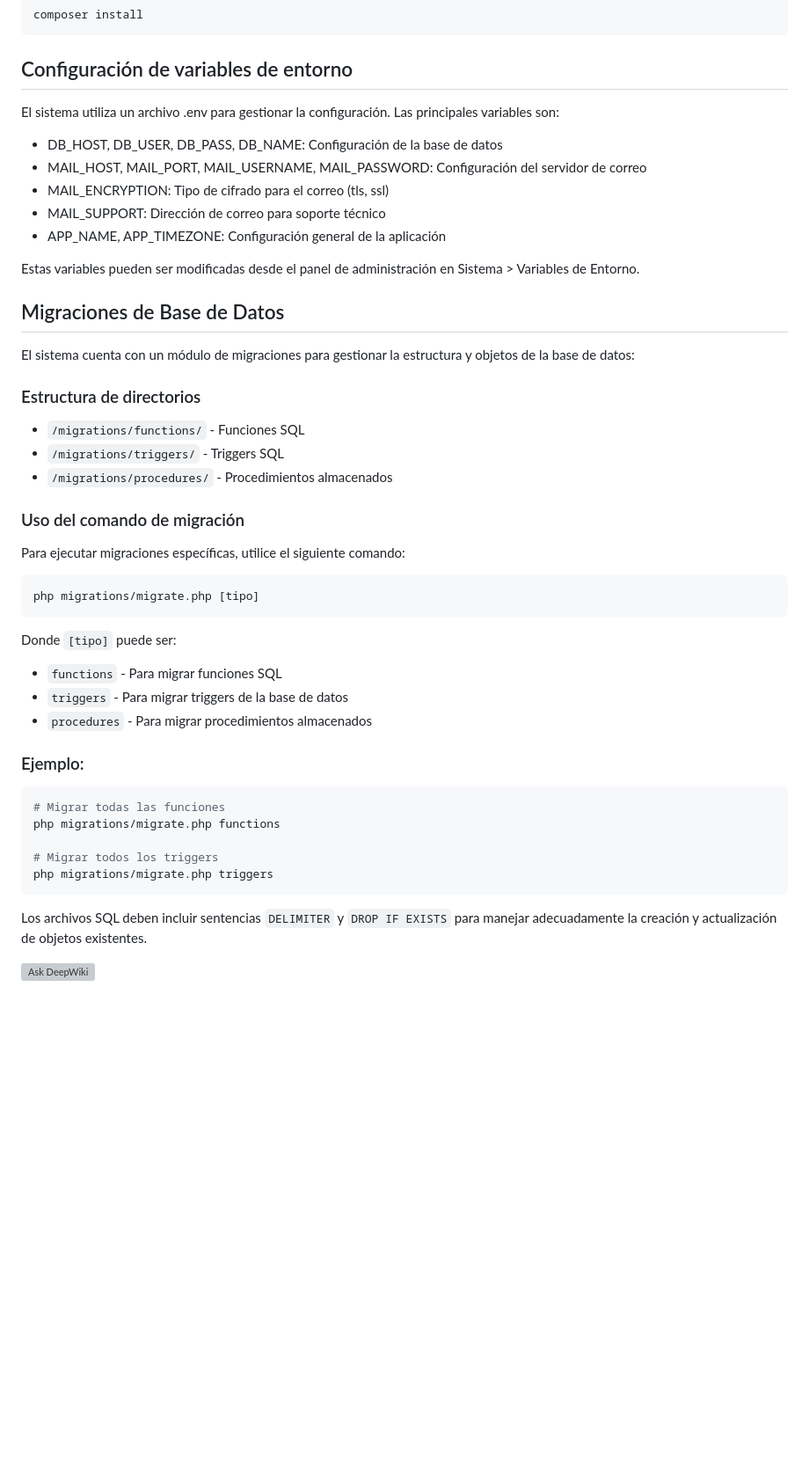
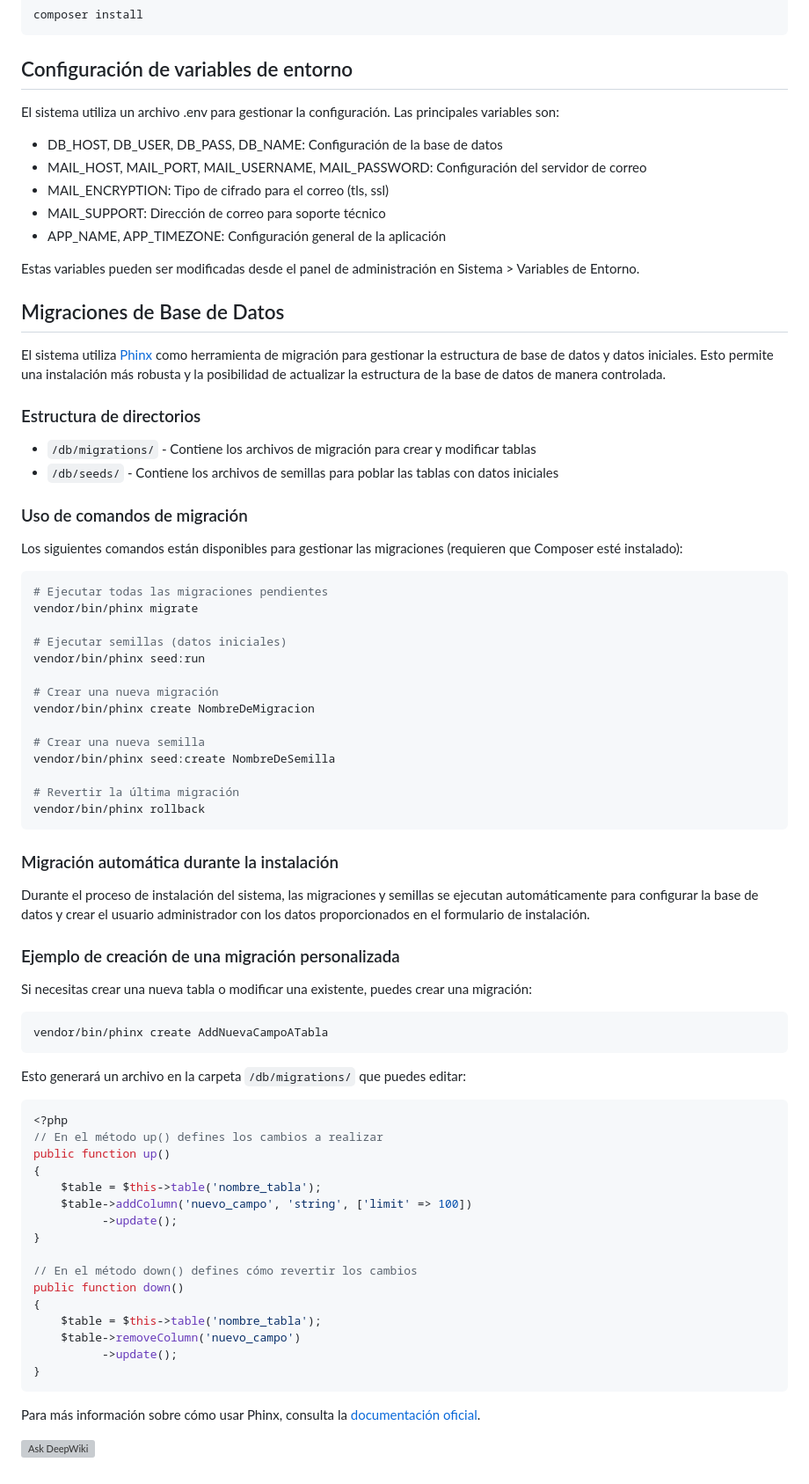
Before and after one commit to Jgamboaa/PH-JS-Kickstart, a Markdown page: readme.md, the part around the change. Shown: that part at 88% size. GitHub-like rendering; blank space fills up the shorter version; grey boxes are pictures that could not be loaded.

Commit message:
Actualizar documentación del README para incluir detalles sobre el uso de Phinx para migraciones y semillas, y mejorar la sección de instalación automática.

````diff
--- a/readme.md
+++ b/readme.md
@@ -135,6 +135,7 @@ composer install
 ```
 
 ## Configuración de variables de entorno
+
 El sistema utiliza un archivo .env para gestionar la configuración. Las principales variables son:
 
 - DB_HOST, DB_USER, DB_PASS, DB_NAME: Configuración de la base de datos
@@ -147,38 +148,67 @@ Estas variables pueden ser modificadas desde el panel de administración en Sist
 
 ## Migraciones de Base de Datos
 
-El sistema cuenta con un módulo de migraciones para gestionar la estructura y objetos de la base de datos:
+El sistema utiliza [Phinx](https://phinx.org/) como herramienta de migración para gestionar la estructura de base de datos y datos iniciales. Esto permite una instalación más robusta y la posibilidad de actualizar la estructura de la base de datos de manera controlada.
 
 ### Estructura de directorios
 
-- `/migrations/functions/` - Funciones SQL
-- `/migrations/triggers/` - Triggers SQL
-- `/migrations/procedures/` - Procedimientos almacenados
+- `/db/migrations/` - Contiene los archivos de migración para crear y modificar tablas
+- `/db/seeds/` - Contiene los archivos de semillas para poblar las tablas con datos iniciales
 
-### Uso del comando de migración
+### Uso de comandos de migración
 
-Para ejecutar migraciones específicas, utilice el siguiente comando:
+Los siguientes comandos están disponibles para gestionar las migraciones (requieren que Composer esté instalado):
 
 ```bash
-php migrations/migrate.php [tipo]
+# Ejecutar todas las migraciones pendientes
+vendor/bin/phinx migrate
+
+# Ejecutar semillas (datos iniciales)
+vendor/bin/phinx seed:run
+
+# Crear una nueva migración
+vendor/bin/phinx create NombreDeMigracion
+
+# Crear una nueva semilla
+vendor/bin/phinx seed:create NombreDeSemilla
+
+# Revertir la última migración
+vendor/bin/phinx rollback
 ```
 
-Donde `[tipo]` puede ser:
+### Migración automática durante la instalación
 
-- `functions` - Para migrar funciones SQL
-- `triggers` - Para migrar triggers de la base de datos
-- `procedures` - Para migrar procedimientos almacenados
+Durante el proceso de instalación del sistema, las migraciones y semillas se ejecutan automáticamente para configurar la base de datos y crear el usuario administrador con los datos proporcionados en el formulario de instalación.
 
-### Ejemplo:
+### Ejemplo de creación de una migración personalizada
+
+Si necesitas crear una nueva tabla o modificar una existente, puedes crear una migración:
 
 ```bash
-# Migrar todas las funciones
-php migrations/migrate.php functions
-
-# Migrar todos los triggers
-php migrations/migrate.php triggers
+vendor/bin/phinx create AddNuevaCampoATabla
 ```
 
-Los archivos SQL deben incluir sentencias `DELIMITER` y `DROP IF EXISTS` para manejar adecuadamente la creación y actualización de objetos existentes.
+Esto generará un archivo en la carpeta `/db/migrations/` que puedes editar:
+
+```php
+<?php
+// En el método up() defines los cambios a realizar
+public function up()
+{
+    $table = $this->table('nombre_tabla');
+    $table->addColumn('nuevo_campo', 'string', ['limit' => 100])
+          ->update();
+}
+
+// En el método down() defines cómo revertir los cambios
+public function down()
+{
+    $table = $this->table('nombre_tabla');
+    $table->removeColumn('nuevo_campo')
+          ->update();
+}
+```
+
+Para más información sobre cómo usar Phinx, consulta la [documentación oficial](https://book.cakephp.org/phinx/0/en/index.html).
 
 [![Ask DeepWiki](https://deepwiki.com/badge.svg)](https://deepwiki.com/Jgamboaa/PH-JS-Kickstart)
````
